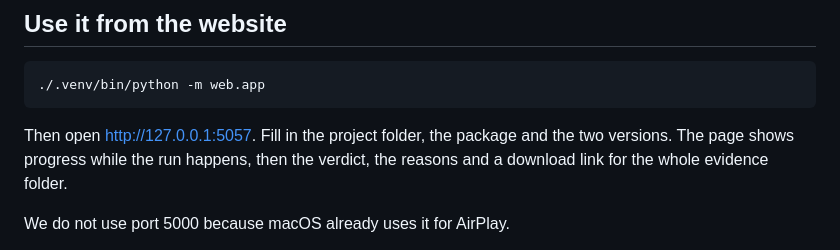
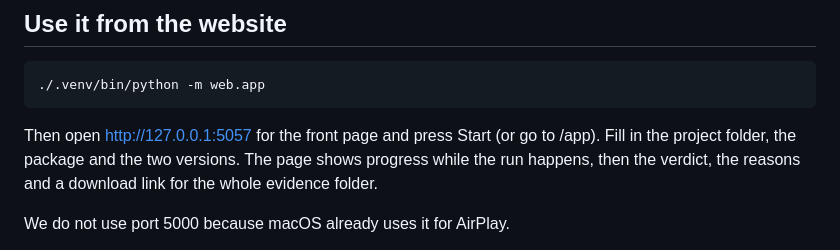
Before and after one commit to OuroborosOB22/upgradeguard, a Markdown page: README.md, the part around the change. GitHub-like rendering.

Commit message:
say where the form lives in the readme

````diff
--- a/README.md
+++ b/README.md
@@ -112,8 +112,8 @@ Projects can also record snapshots from inside pytest: set
 ./.venv/bin/python -m web.app
 ```
 
-Then open http://127.0.0.1:5057. Fill in the project folder, the package and the two
-versions. The page shows progress while the run happens, then the verdict, the
+Then open http://127.0.0.1:5057 for the front page and press Start (or go to /app). Fill in the
+project folder, the package and the two versions. The page shows progress while the run happens, then the verdict, the
 reasons and a download link for the whole evidence folder.
 
 We do not use port 5000 because macOS already uses it for AirPlay.
````
